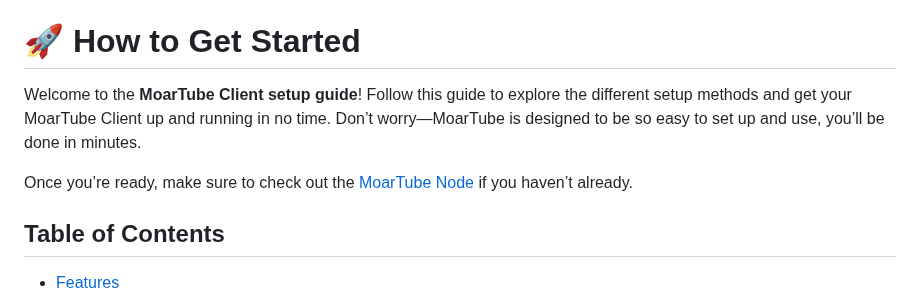
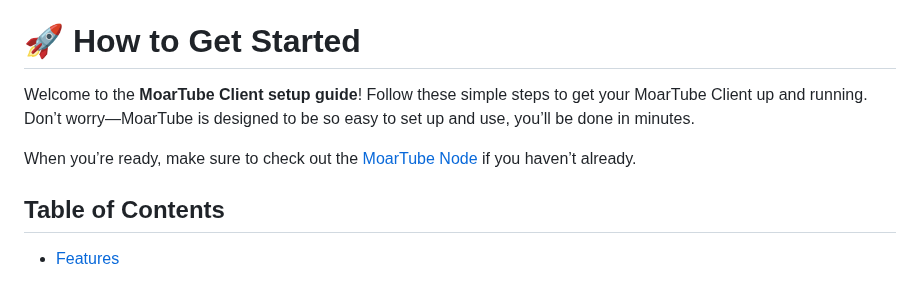
Before and after one commit to MoarTube/MoarTube-Client, a Markdown page: README.md, the part around the change. Rendered like a GitHub page.

```diff
--- a/README.md
+++ b/README.md
@@ -7,9 +7,9 @@ The **MoarTube Client** is the tool for managing your [MoarTube Node](https://gi
 [TL;DR: Watch the Quickstart Video](https://www.moartube.com/guides/moartube-quick-start)
 
 # 🚀 **How to Get Started**
-Welcome to the **MoarTube Client setup guide**! Follow this guide to explore the different setup methods and get your MoarTube Client up and running in no time. Don’t worry—MoarTube is designed to be so easy to set up and use, you’ll be done in minutes.
+Welcome to the **MoarTube Client setup guide**! Follow these simple steps to get your MoarTube Client up and running. Don’t worry—MoarTube is designed to be so easy to set up and use, you’ll be done in minutes.
 
-Once you’re ready, make sure to check out the [MoarTube Node](https://github.com/MoarTube/MoarTube-Node) if you haven’t already.
+When you’re ready, make sure to check out the [MoarTube Node](https://github.com/MoarTube/MoarTube-Node) if you haven’t already.
 
 
 ## Table of Contents
```
